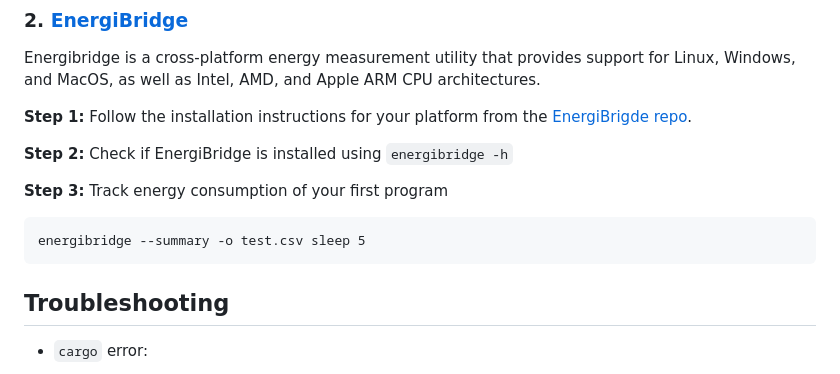
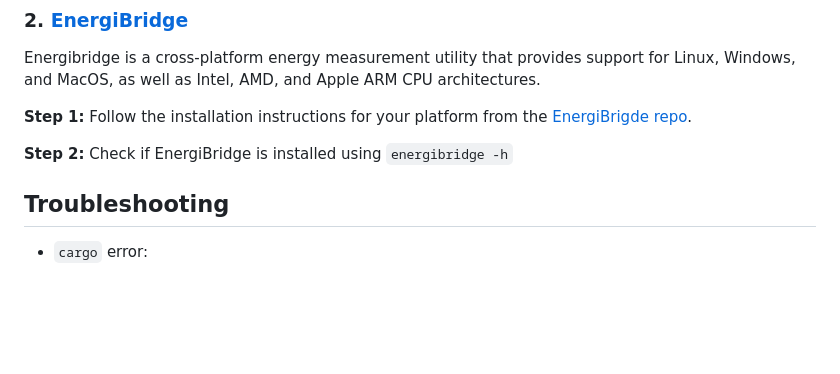
Before and after one commit to S2-group/green-lab, a Markdown page: ex1/README.md, the part around the change. Rendered like a GitHub page; blank space fills up the shorter version.

Commit message:
Update README to remove energy tracking step

````diff
--- a/ex1/README.md
+++ b/ex1/README.md
@@ -24,10 +24,6 @@ Energibridge is a cross-platform energy measurement utility that provides suppor
 
 **Step 2:** Check if EnergiBridge is installed using `energibridge -h`
 
-**Step 3:** Track energy consumption of your first program
-```
-energibridge --summary -o test.csv sleep 5
-```
 
 ## Troubleshooting
 
````
